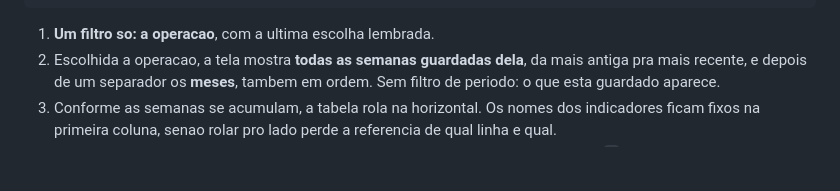
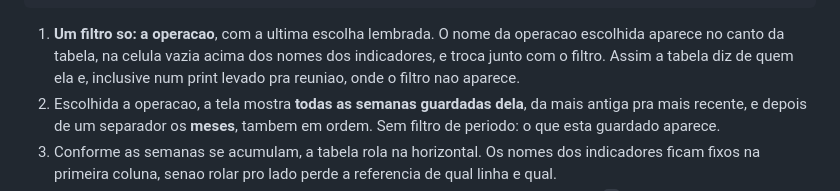
Before and after one commit to danithomaseto/ScoreCard, a Markdown page: docs/INDICADORES.md, the part around the change. Drawn GitHub-style; blank space fills up the shorter version.

Commit message:
Mostra o nome da operacao no canto da tabela
A celula vazia acima dos nomes dos indicadores passa a trazer a
operacao escolhida, trocando junto com o filtro, para a tabela dizer de
quem ela e mesmo num print onde o filtro nao aparece.

Co-Authored-By: Claude Opus 5 <noreply@anthropic.com>
Claude-Session: https://claude.ai/code/session_01JYcNt4RYNduoWdQP7AbQaG

````diff
--- a/docs/INDICADORES.md
+++ b/docs/INDICADORES.md
@@ -257,7 +257,11 @@ DISPERSAO         81,8%     66,7%     ...       |     ...
 COVERAGE             —         —         —      |      —
 ```
 
-1. **Um filtro so: a operacao**, com a ultima escolha lembrada.
+1. **Um filtro so: a operacao**, com a ultima escolha lembrada. O nome
+   da operacao escolhida aparece no canto da tabela, na celula vazia
+   acima dos nomes dos indicadores, e troca junto com o filtro. Assim a
+   tabela diz de quem ela e, inclusive num print levado pra reuniao,
+   onde o filtro nao aparece.
 2. Escolhida a operacao, a tela mostra **todas as semanas guardadas
    dela**, da mais antiga pra mais recente, e depois de um separador os
    **meses**, tambem em ordem. Sem filtro de periodo: o que esta
````
